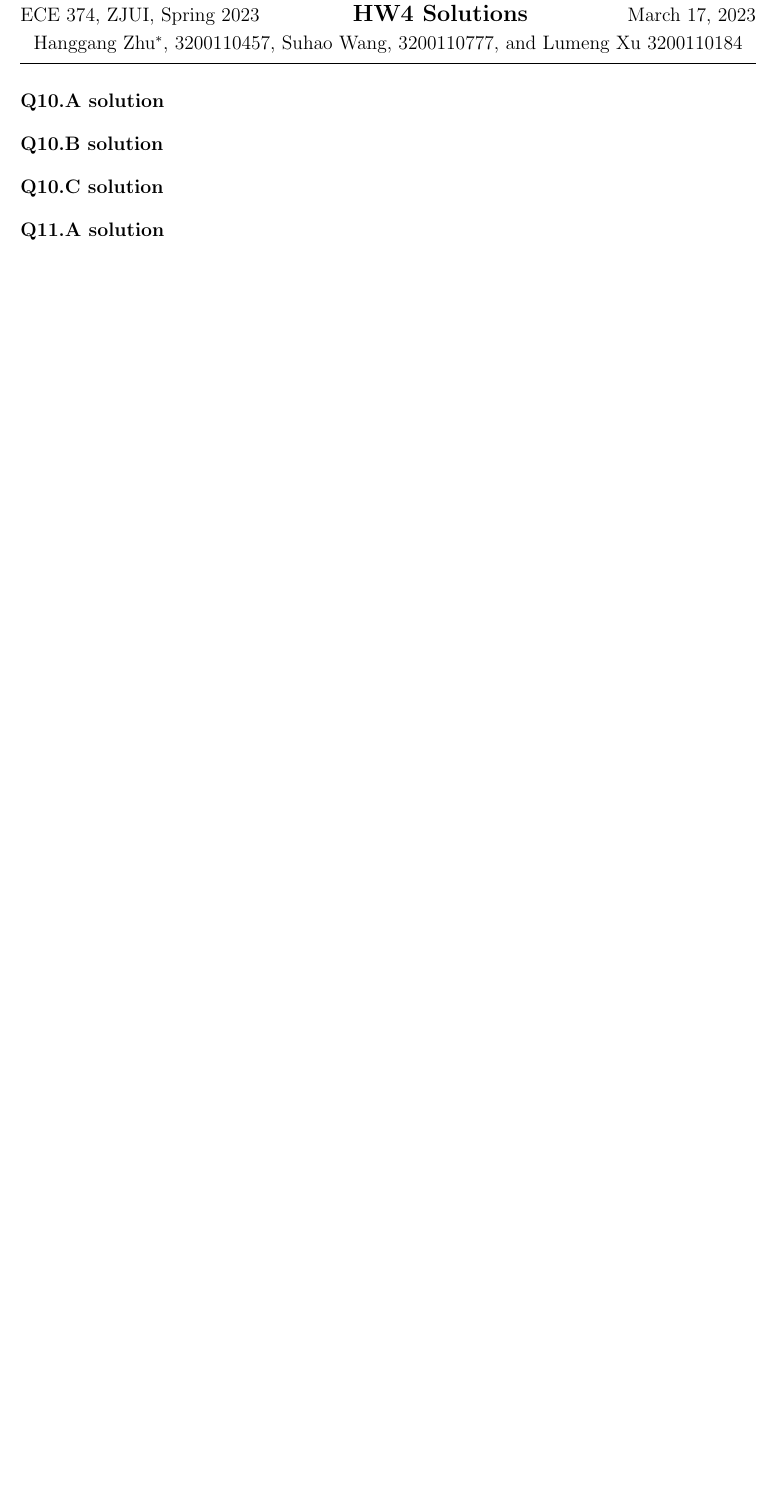
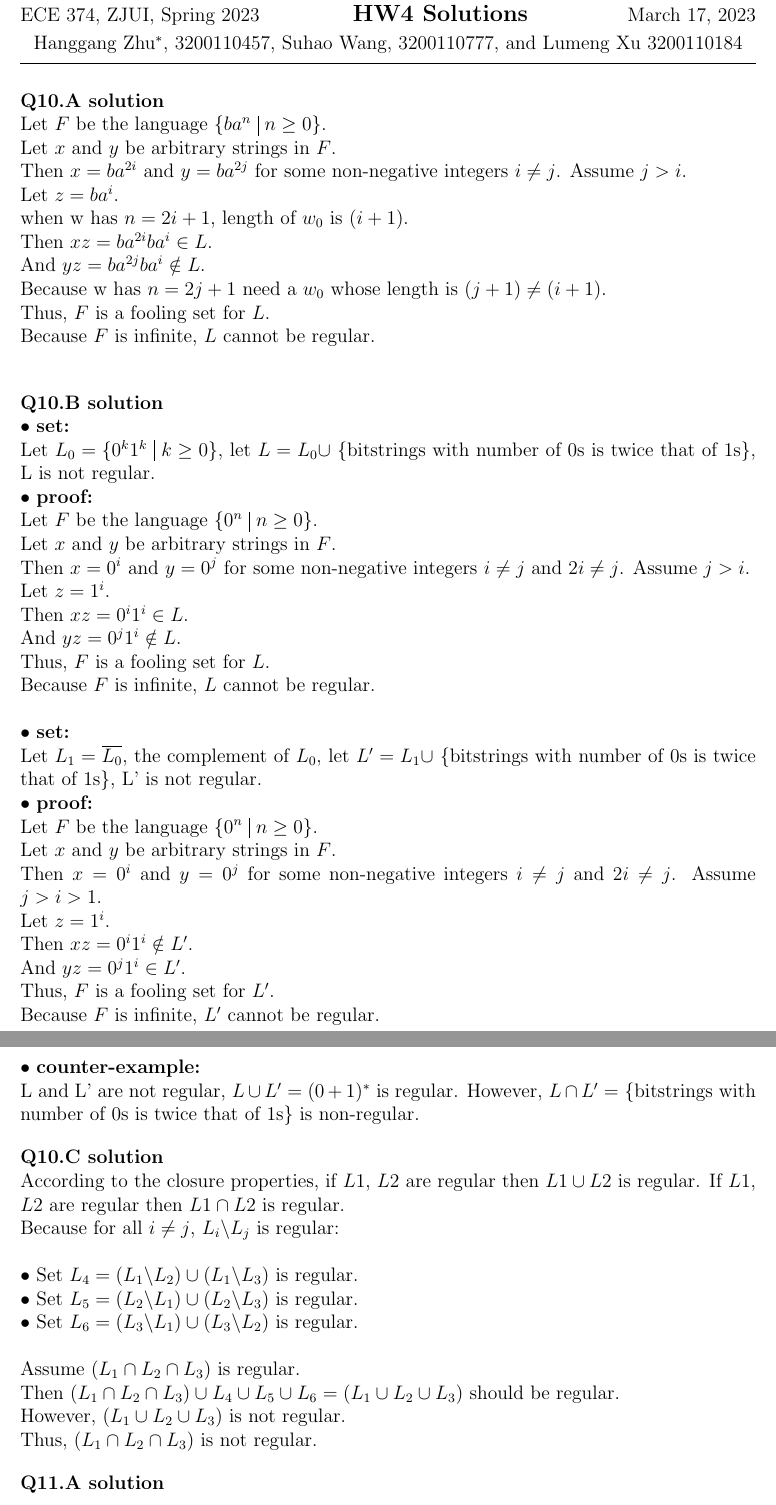
Before and after one commit to hthuz/ece374, a LaTeX problem sheet (hw4/hw4_sol.tex): part of the page before the commit and two parts of pages 1 and 2 of 2 after it, the two joined at a grey line, cut so that both start at the same text, the shorter picture padded with empty space. Compiled offline with pdfLaTeX.

Commit message:
Q10 draft

```diff
--- a/hw4/hw4_sol.tex
+++ b/hw4/hw4_sol.tex
@@ -37,12 +37,61 @@
 \\[-0.2cm]{\noindent \rule{\linewidth}{0.2mm}}
 %%% end header
 
-\question{10.A}
-
-\question{10.B}
+\question{10.A}\\
+Let $F$ be the language $\{ba^n\ \vline\ n \ge 0\}$. \\
+Let $x$ and $y$ be arbitrary strings in $F$. \\
+Then $x=ba^{2i}$ and $y=ba^{2j}$ for some non-negative integers $i\neq j$. Assume $j > i$. \\
+Let $z=ba^{i}$. \\
+when w has $n = 2i+1$, length of $w_0$ is $(i+1)$.\\
+Then $xz=ba^{2i}ba^{i} \in L$. \\
+And $yz = ba^{2j}ba^{i}\notin L$. \\
+Because w has $n=2j+1$ need a $w_0$ whose length is $(j+1)\neq (i+1)$. \\
+Thus, $F$ is a fooling set for $L$. \\
+Because $F$ is infinite, $L$ cannot be regular. \\
 
 
-\question{10.C}
+\question{10.B}\\
+$\bullet$ \textbf{set:}\\
+Let $L_0=\{0^k1^k \ \vline\ k \ge 0\}$, let $L=L_0 \cup$ \{bitstrings with number of 0s is twice that of 1s\}, L is not regular.\\
+$\bullet$ \textbf{proof:}\\
+Let $F$ be the language $\{0^n\ \vline\ n \ge 0\}$. \\
+Let $x$ and $y$ be arbitrary strings in $F$. \\
+Then $x=0^{i}$ and $y=0^{j}$ for some non-negative integers $i\neq j$ and $2i\neq j$. Assume $j > i$. \\
+Let $z=1^{i}$. \\
+Then $xz=0^{i}1^{i} \in L$. \\
+And $yz = 0^{j}1^{i}\notin L$. \\
+Thus, $F$ is a fooling set for $L$. \\
+Because $F$ is infinite, $L$ cannot be regular. \\
+
+\noindent
+$\bullet$ \textbf{set:}\\
+Let $L_1=\overline{L_0}$, the complement of $L_0$, let $L'=L_1 \cup$ \{bitstrings with number of 0s is twice that of 1s\}, L' is not regular.\\
+$\bullet$ \textbf{proof:}\\
+Let $F$ be the language $\{0^n\ \vline\ n \ge 0\}$. \\
+Let $x$ and $y$ be arbitrary strings in $F$. \\
+Then $x=0^{i}$ and $y=0^{j}$ for some non-negative integers $i\neq j$ and $2i\neq j$. Assume $j > i >1$. \\
+Let $z=1^{i}$. \\
+Then $xz=0^{i}1^{i} \notin L'$. \\
+And $yz = 0^{j}1^{i}\in L'$. \\
+Thus, $F$ is a fooling set for $L'$. \\
+Because $F$ is infinite, $L'$ cannot be regular. \\
+
+\noindent
+$\bullet$ \textbf{counter-example:}\\
+L and L' are not regular, $L \cup L' = (0+1)^* $ is regular.
+However, $L \cap L' =$ \{bitstrings with number of 0s is twice that of 1s\} is non-regular.
+
+
+\question{10.C}\\
+According to the closure properties, if $L1$, $L2$ are regular then $L1 \cup L2$ is regular. If $L1$, $L2$ are regular then $L1 \cap L2$ is regular.\\
+Because for all $i \ne j$, $L_i \backslash L_j$ is regular:\\\\
+$\bullet$ Set $L_4 = (L_1 \backslash L_2) \cup (L_1 \backslash L_3)$ is regular.\\
+$\bullet$ Set $L_5 = (L_2 \backslash L_1) \cup (L_2 \backslash L_3)$ is regular.\\
+$\bullet$ Set $L_6 = (L_3 \backslash L_1) \cup (L_3 \backslash L_2)$ is regular.\\\\
+Assume $(L_1 \cap L_2 \cap L_3)$ is regular.\\
+Then $(L_1 \cap L_2 \cap L_3) \cup L_4 \cup L_5 \cup L_6= (L_1 \cup L_2 \cup L_3)  $ should be regular. \\
+However, $(L_1 \cup L_2 \cup L_3)$ is not regular.\\
+Thus, $(L_1 \cap L_2 \cap L_3)$ is not regular.
 
 \question{11.A}
 
```
Also changed, not shown: hw4/hw4.pdf.
